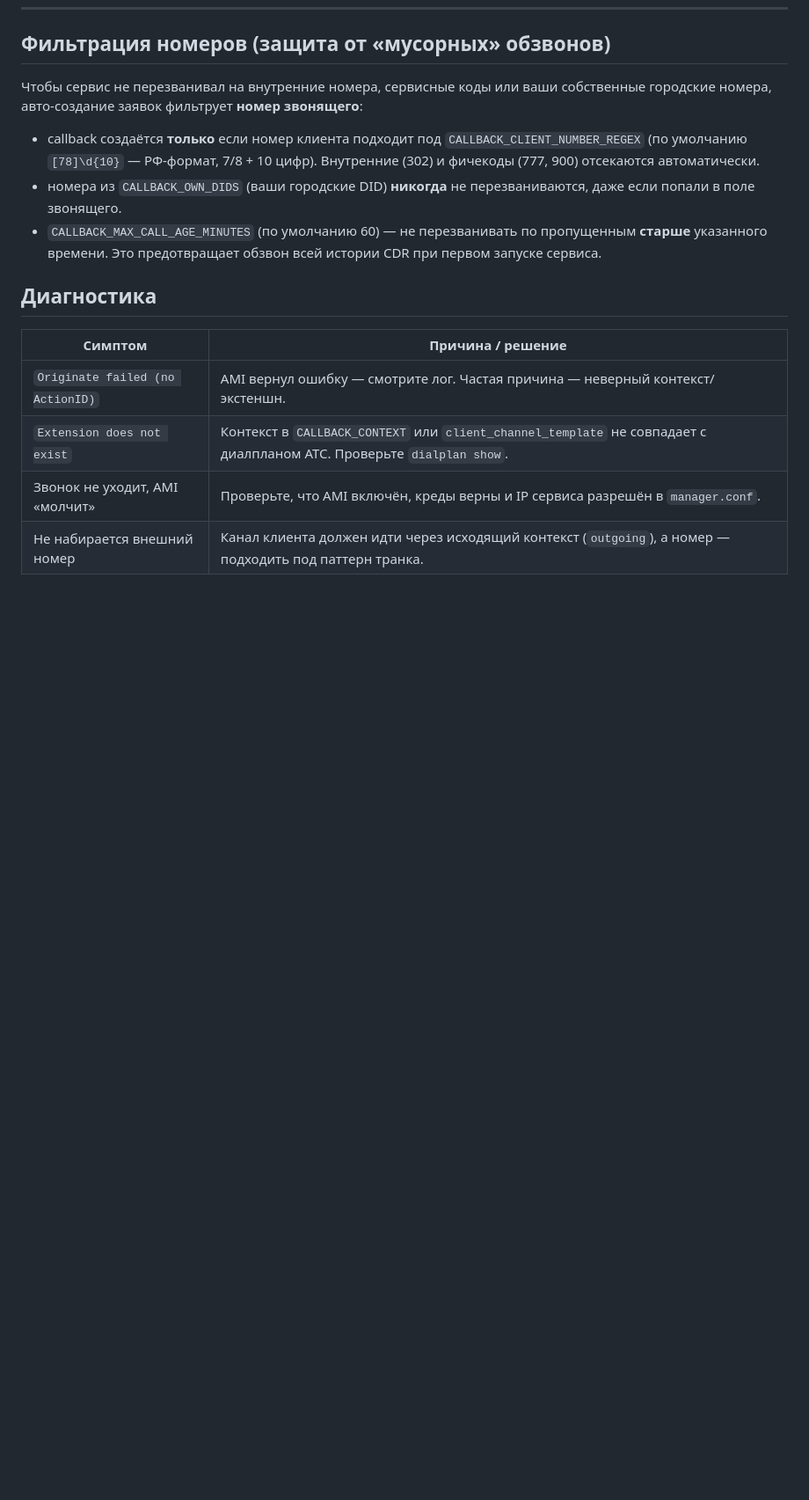
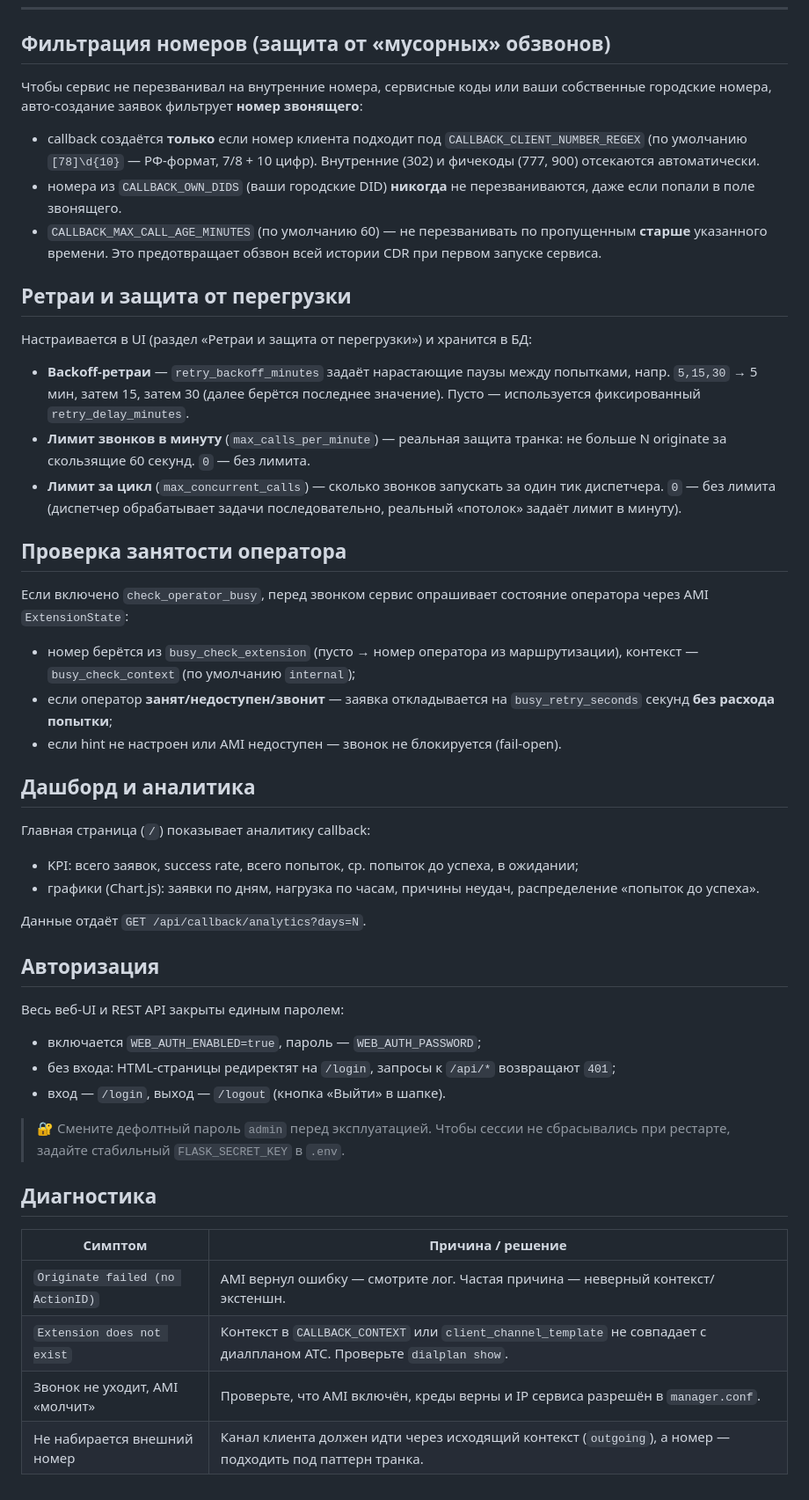
Before and after one commit to zangetsuka/mikopbx-CDRcallback, a Markdown page: README.md, the part around one of its changes. Shown at 88% size. Drawn GitHub-style; blank space fills up the shorter version.

Commit message:
docs: document backoff retries, anti-storm limits, operator-busy check, analytics dashboard and auth

```diff
--- a/README.md
+++ b/README.md
@@ -248,6 +269,52 @@ mikopbx-CDRcallback/
   пропущенным **старше** указанного времени. Это предотвращает обзвон всей
   истории CDR при первом запуске сервиса.
 
+## Ретраи и защита от перегрузки
+
+Настраивается в UI (раздел «Ретраи и защита от перегрузки») и хранится в БД:
+
+- **Backoff-ретраи** — `retry_backoff_minutes` задаёт нарастающие паузы между
+  попытками, напр. `5,15,30` → 5 мин, затем 15, затем 30 (далее берётся
+  последнее значение). Пусто — используется фиксированный `retry_delay_minutes`.
+- **Лимит звонков в минуту** (`max_calls_per_minute`) — реальная защита транка:
+  не больше N originate за скользящие 60 секунд. `0` — без лимита.
+- **Лимит за цикл** (`max_concurrent_calls`) — сколько звонков запускать за один
+  тик диспетчера. `0` — без лимита (диспетчер обрабатывает задачи
+  последовательно, реальный «потолок» задаёт лимит в минуту).
+
+## Проверка занятости оператора
+
+Если включено `check_operator_busy`, перед звонком сервис опрашивает состояние
+оператора через AMI `ExtensionState`:
+
+- номер берётся из `busy_check_extension` (пусто → номер оператора из
+  маршрутизации), контекст — `busy_check_context` (по умолчанию `internal`);
+- если оператор **занят/недоступен/звонит** — заявка откладывается на
+  `busy_retry_seconds` секунд **без расхода попытки**;
+- если hint не настроен или AMI недоступен — звонок не блокируется (fail-open).
+
+## Дашборд и аналитика
+
+Главная страница (`/`) показывает аналитику callback:
+
+- KPI: всего заявок, success rate, всего попыток, ср. попыток до успеха, в ожидании;
+- графики (Chart.js): заявки по дням, нагрузка по часам, причины неудач,
+  распределение «попыток до успеха».
+
+Данные отдаёт `GET /api/callback/analytics?days=N`.
+
+## Авторизация
+
+Весь веб-UI и REST API закрыты единым паролем:
+
+- включается `WEB_AUTH_ENABLED=true`, пароль — `WEB_AUTH_PASSWORD`;
+- без входа: HTML-страницы редиректят на `/login`, запросы к `/api/*`
+  возвращают `401`;
+- вход — `/login`, выход — `/logout` (кнопка «Выйти» в шапке).
+
+> 🔐 Смените дефолтный пароль `admin` перед эксплуатацией. Чтобы сессии не
+> сбрасывались при рестарте, задайте стабильный `FLASK_SECRET_KEY` в `.env`.
+
 ## Диагностика
 
 | Симптом | Причина / решение |
```
Also changed, not shown: other parts of README.md (+24 -3 lines).
